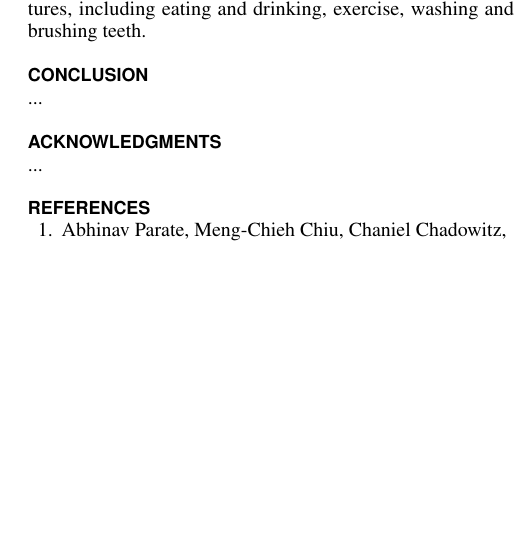
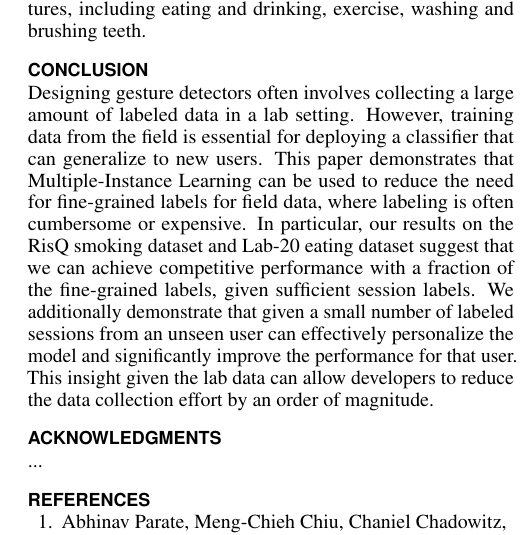
Before and after one commit to giffy1/MIL, a LaTeX document (paper/mil.tex): part of one column of page 5 of 5, cut so that both start at the same text, the shorter picture padded with empty space. Compiled offline with pdfLaTeX.

Commit message:
Updated paper.

```diff
--- a/paper/mil.tex
+++ b/paper/mil.tex
@@ -293,7 +293,7 @@ We also plan to use this model in order to develop a large-scale 6-axis (acceler
 
 \section{Conclusion}
 
-...
+Designing gesture detectors often involves collecting a large amount of labeled data in a lab setting. However, training data from the field is essential for deploying a classifier that can generalize to new users. This paper demonstrates that Multiple-Instance Learning can be used to reduce the need for fine-grained labels for field data, where labeling is often cumbersome or expensive. In particular, our results on the RisQ smoking dataset and Lab-20 eating dataset suggest that we can achieve competitive performance with a fraction of the fine-grained labels, given sufficient session labels. We additionally demonstrate that given a small number of labeled sessions from an unseen user can effectively personalize the model and significantly improve the performance for that user. This insight given the lab data can allow developers to reduce the data collection effort by an order of magnitude.
 
 \section{Acknowledgments}
 
```
Also changed, not shown: paper/mil.pdf, paper/mil.tex (2 more changed lines), 2 other files.
